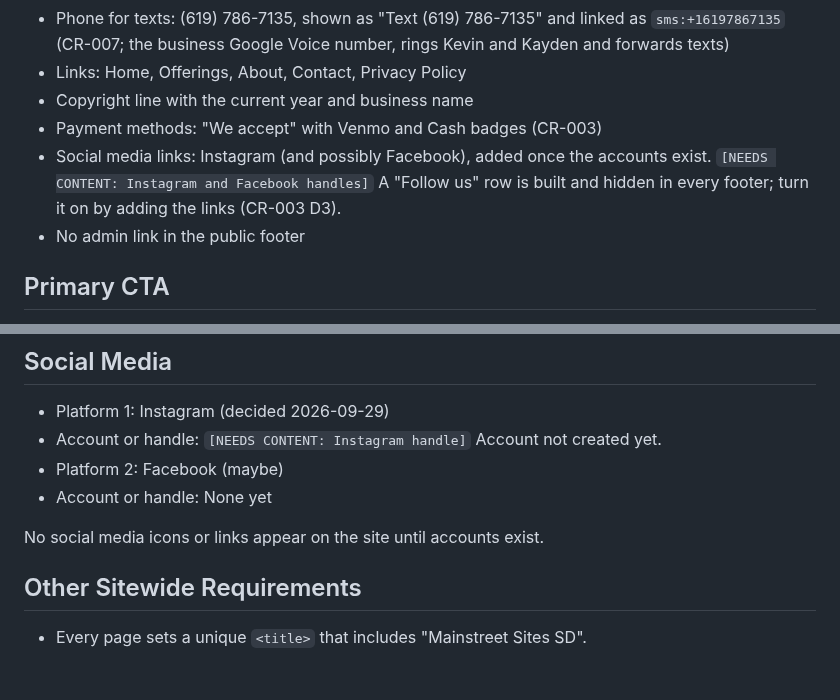
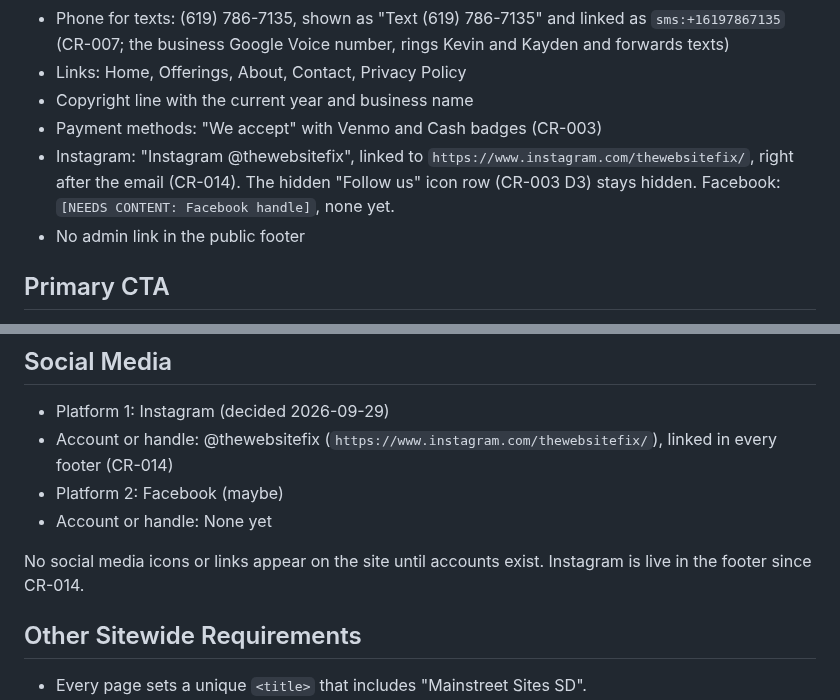
Before and after one commit to KaydenKamberi/Public-Website-Mainstreet, a Markdown page: specs/spec.md, 2 parts joined by grey strips. Drawn GitHub-style; blank space fills up the shorter version.

Commit message:
CR-014 draft: Instagram link in the footer, next to the email
Co-Authored-By: Claude Opus 5.5 <noreply@anthropic.com>
Claude-Session: https://claude.ai/code/session_01EXyVCVczq2c1eBQrqNGFSm

```diff
--- a/specs/spec.md
+++ b/specs/spec.md
@@ -139,7 +139,7 @@ The logo in the header links to Home. Under 1024 px, navigation collapses into a
 - Links: Home, Offerings, About, Contact, Privacy Policy
 - Copyright line with the current year and business name
 - Payment methods: "We accept" with Venmo and Cash badges (CR-003)
-- Social media links: Instagram (and possibly Facebook), added once the accounts exist. `[NEEDS CONTENT: Instagram and Facebook handles]` A "Follow us" row is built and hidden in every footer; turn it on by adding the links (CR-003 D3).
+- Instagram: "Instagram @thewebsitefix", linked to `https://www.instagram.com/thewebsitefix/`, right after the email (CR-014). The hidden "Follow us" icon row (CR-003 D3) stays hidden. Facebook: `[NEEDS CONTENT: Facebook handle]`, none yet.
 - No admin link in the public footer
 
 ## Primary CTA
@@ -168,11 +168,11 @@ Rules:
 ## Social Media
 
 - Platform 1: Instagram (decided 2026-09-29)
-- Account or handle: `[NEEDS CONTENT: Instagram handle]` Account not created yet.
+- Account or handle: @thewebsitefix (`https://www.instagram.com/thewebsitefix/`), linked in every footer (CR-014)
 - Platform 2: Facebook (maybe)
 - Account or handle: None yet
 
-No social media icons or links appear on the site until accounts exist.
+No social media icons or links appear on the site until accounts exist. Instagram is live in the footer since CR-014.
 
 ## Other Sitewide Requirements
 
```
Also changed, not shown: specs/CR-014-instagram-footer-link.md (added, +23 -0 lines).
